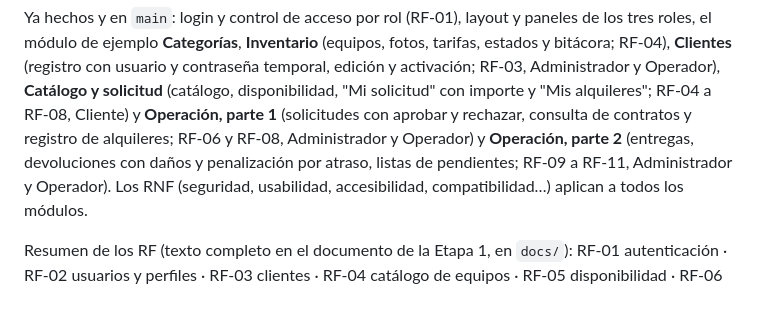
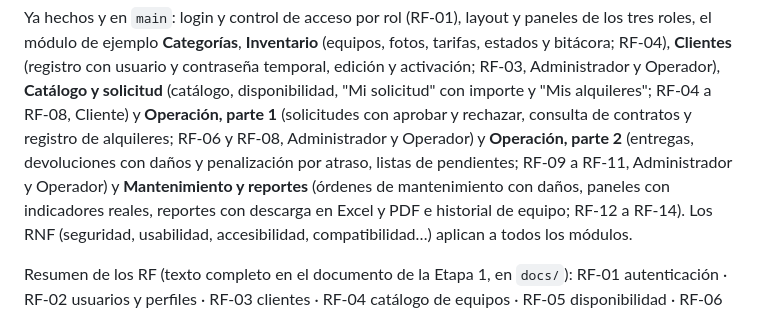
Before and after one commit to Pendragon503/SWPADEPC2026, a Markdown page: docs/GUIA_DESARROLLO.md, the part around the change. Drawn GitHub-style.

Commit message:
Docs: mantenimiento, reportes y descarga marcados como terminados en la guía

```diff
--- a/docs/GUIA_DESARROLLO.md
+++ b/docs/GUIA_DESARROLLO.md
@@ -952,7 +952,8 @@ Ya hechos y en `main`: login y control de acceso por rol (RF-01), layout y panel
 el módulo de ejemplo **Categorías**, **Inventario** (equipos, fotos, tarifas, estados y bitácora; RF-04), **Clientes** (registro con usuario y contraseña temporal, edición y activación; RF-03, Administrador y Operador),
 **Catálogo y solicitud** (catálogo, disponibilidad, "Mi solicitud" con importe y "Mis alquileres"; RF-04 a RF-08, Cliente) y
 **Operación, parte 1** (solicitudes con aprobar y rechazar, consulta de contratos y registro de alquileres; RF-06 y RF-08, Administrador y Operador) y
-**Operación, parte 2** (entregas, devoluciones con daños y penalización por atraso, listas de pendientes; RF-09 a RF-11, Administrador y Operador).
+**Operación, parte 2** (entregas, devoluciones con daños y penalización por atraso, listas de pendientes; RF-09 a RF-11, Administrador y Operador) y
+**Mantenimiento y reportes** (órdenes de mantenimiento con daños, paneles con indicadores reales, reportes con descarga en Excel y PDF e historial de equipo; RF-12 a RF-14).
 Los RNF (seguridad, usabilidad, accesibilidad, compatibilidad…) aplican a todos los módulos.
 
 Resumen de los RF (texto completo en el documento de la Etapa 1, en `docs/`):
```
